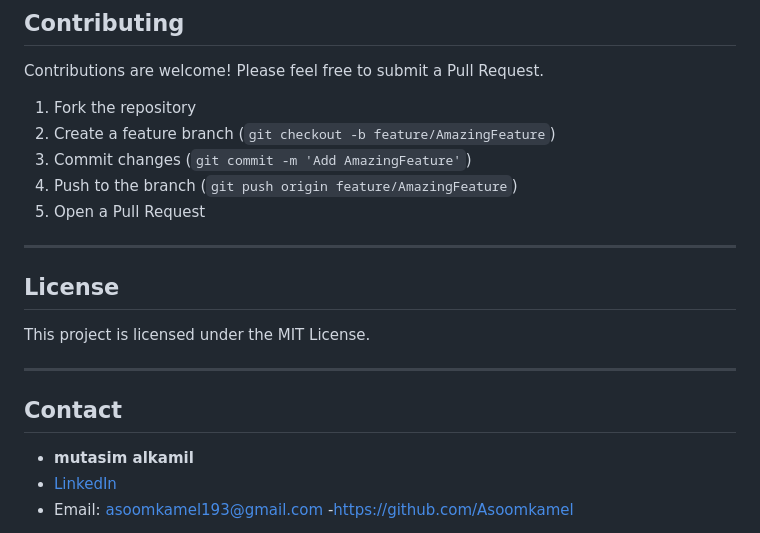
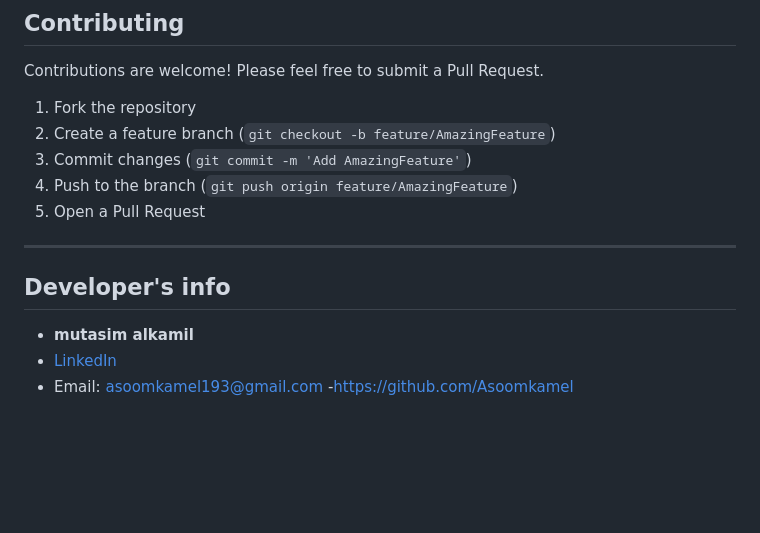
Before and after one commit to Asoomkamel/forest-fire-prediction, a Markdown page: README.md, the part around the change. GitHub-like rendering; blank space fills up the shorter version.

```diff
--- a/README.md
+++ b/README.md
@@ -389,13 +389,10 @@ Contributions are welcome! Please feel free to submit a Pull Request.
 
 ---
 
-## License
 
-This project is licensed under the MIT License.
 
----
 
-## Contact
+## Developer's info
 
 - **mutasim alkamil**
 - [LinkedIn](https://www.linkedin.com/in/mutasim-al-kamil-40a29931)
```
